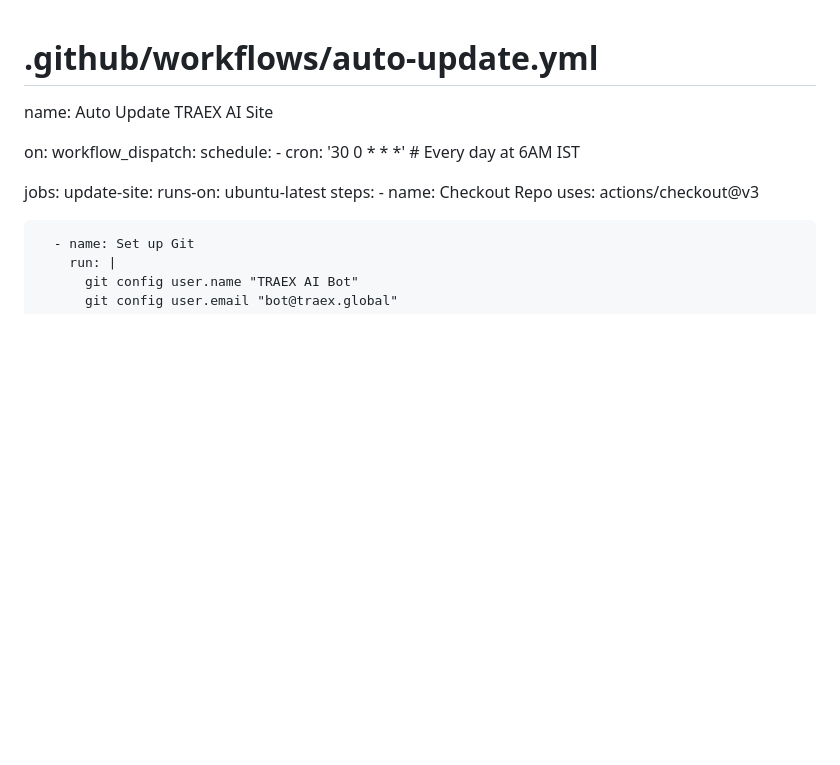
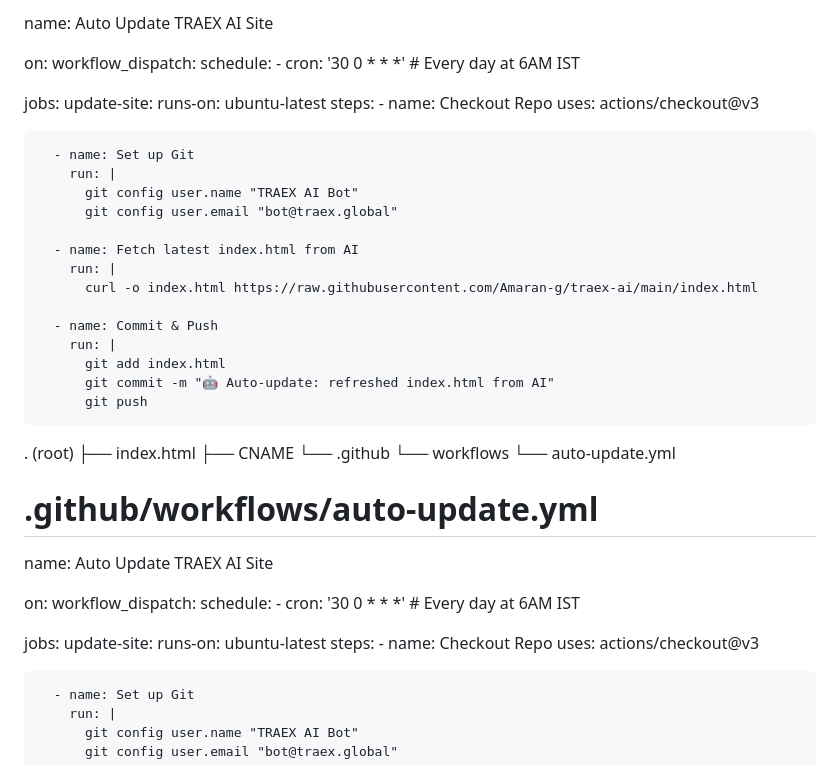
Before and after one commit to Amaran-g/traex-ai, a Markdown page: README.md, the part around the change. Drawn GitHub-style; blank space fills up the shorter version.

```diff
--- a/README.md
+++ b/README.md
@@ -1,3 +1,37 @@
+name: Auto Update TRAEX AI Site
+
+on:
+  workflow_dispatch:
+  schedule:
+    - cron: '30 0 * * *' # Every day at 6AM IST
+
+jobs:
+  update-site:
+    runs-on: ubuntu-latest
+    steps:
+      - name: Checkout Repo
+        uses: actions/checkout@v3
+
+      - name: Set up Git
+        run: |
+          git config user.name "TRAEX AI Bot"
+          git config user.email "bot@traex.global"
+
+      - name: Fetch latest index.html from AI
+        run: |
+          curl -o index.html https://raw.githubusercontent.com/Amaran-g/traex-ai/main/index.html
+
+      - name: Commit & Push
+        run: |
+          git add index.html
+          git commit -m "🤖 Auto-update: refreshed index.html from AI"
+          git push
+. (root)
+├── index.html
+├── CNAME
+└── .github
+    └── workflows
+        └── auto-update.yml
 # .github/workflows/auto-update.yml
 name: Auto Update TRAEX AI Site
 
```
